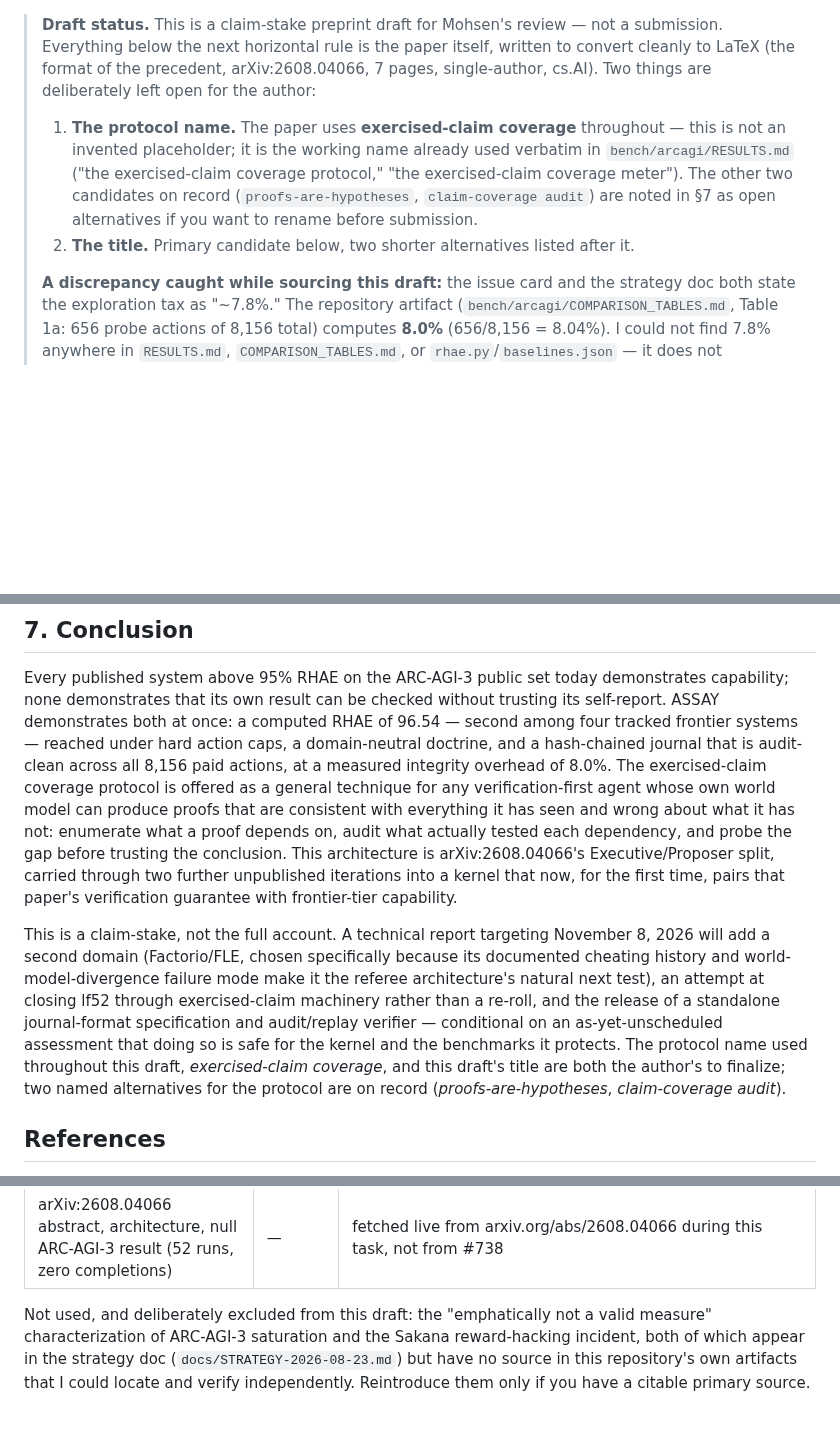
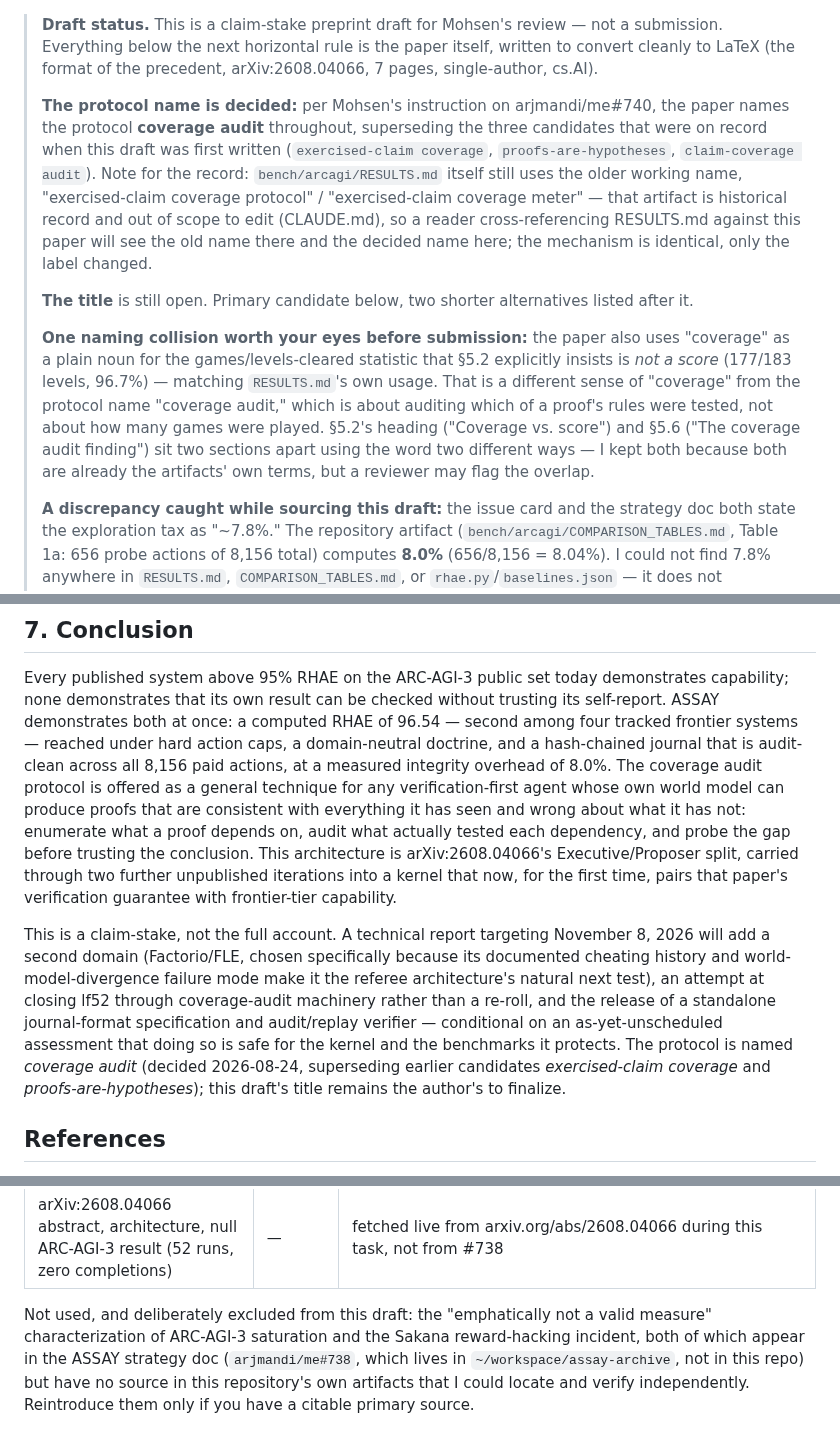
Before and after one commit to arjmandi/assay, a Markdown page: docs/PREPRINT-DRAFT-2026-08-24.md, 3 parts joined by grey strips. GitHub-like rendering; blank space fills up the shorter version.

Commit message:
docs: rename the protocol to "coverage audit" per Mohsen's decision
Supersedes the working name "exercised-claim coverage" (still used
verbatim in bench/arcagi/RESULTS.md, which stays untouched as historical
record) and the other candidate, "proofs-are-hypotheses". Updates the
title, abstract, contributions list, Method section, and every occurrence
in Results/Conclusion. Flags the resulting name collision with the
unrelated "coverage" statistic (games/levels cleared, explicitly not a
score, §5.2) for Mohsen's review before submission.

Refs arjmandi/me#740.

```diff
--- a/docs/PREPRINT-DRAFT-2026-08-24.md
+++ b/docs/PREPRINT-DRAFT-2026-08-24.md
@@ -1,15 +1,29 @@
 > **Draft status.** This is a claim-stake preprint draft for Mohsen's review — not a
 > submission. Everything below the next horizontal rule is the paper itself, written to
 > convert cleanly to LaTeX (the format of the precedent, arXiv:2608.04066, 7 pages,
-> single-author, cs.AI). Two things are deliberately left open for the author:
+> single-author, cs.AI).
 >
-> 1. **The protocol name.** The paper uses **exercised-claim coverage** throughout —
->    this is not an invented placeholder; it is the working name already used verbatim
->    in `bench/arcagi/RESULTS.md` ("the exercised-claim coverage protocol," "the
->    exercised-claim coverage meter"). The other two candidates on record
->    (`proofs-are-hypotheses`, `claim-coverage audit`) are noted in §7 as open
->    alternatives if you want to rename before submission.
-> 2. **The title.** Primary candidate below, two shorter alternatives listed after it.
+> **The protocol name is decided:** per Mohsen's instruction on arjmandi/me#740, the
+> paper names the protocol **coverage audit** throughout, superseding the three
+> candidates that were on record when this draft was first written
+> (`exercised-claim coverage`, `proofs-are-hypotheses`, `claim-coverage audit`). Note for
+> the record: `bench/arcagi/RESULTS.md` itself still uses the older working name,
+> "exercised-claim coverage protocol" / "exercised-claim coverage meter" — that artifact
+> is historical record and out of scope to edit (CLAUDE.md), so a reader cross-referencing
+> RESULTS.md against this paper will see the old name there and the decided name here; the
+> mechanism is identical, only the label changed.
+>
+> **The title** is still open. Primary candidate below, two shorter alternatives listed
+> after it.
+>
+> **One naming collision worth your eyes before submission:** the paper also uses
+> "coverage" as a plain noun for the games/levels-cleared statistic that §5.2 explicitly
+> insists is *not a score* (177/183 levels, 96.7%) — matching `RESULTS.md`'s own usage.
+> That is a different sense of "coverage" from the protocol name "coverage audit," which is
+> about auditing which of a proof's rules were tested, not about how many games were
+> played. §5.2's heading ("Coverage vs. score") and §5.6 ("The coverage audit finding") sit
+> two sections apart using the word two different ways — I kept both because both are
+> already the artifacts' own terms, but a reviewer may flag the overlap.
 >
 > **A discrepancy caught while sourcing this draft:** the issue card and the strategy
 > doc both state the exploration tax as "~7.8%." The repository artifact
@@ -469,7 +483,7 @@ capability; none demonstrates that its own result can be checked without trustin
 self-report. ASSAY demonstrates both at once: a computed RHAE of 96.54 — second among
 four tracked frontier systems — reached under hard action caps, a domain-neutral
 doctrine, and a hash-chained journal that is audit-clean across all 8,156 paid actions,
-at a measured integrity overhead of 8.0%. The exercised-claim coverage protocol is offered
+at a measured integrity overhead of 8.0%. The coverage audit protocol is offered
 as a general technique for any verification-first agent whose own world model can produce
 proofs that are consistent with everything it has seen and wrong about what it has not:
 enumerate what a proof depends on, audit what actually tested each dependency, and probe
@@ -481,13 +495,13 @@ frontier-tier capability.
 This is a claim-stake, not the full account. A technical report targeting November 8,
 2026 will add a second domain (Factorio/FLE, chosen specifically because its documented
 cheating history and world-model-divergence failure mode make it the referee
-architecture's natural next test), an attempt at closing lf52 through exercised-claim
+architecture's natural next test), an attempt at closing lf52 through coverage-audit
 machinery rather than a re-roll, and the release of a standalone journal-format
 specification and audit/replay verifier — conditional on an as-yet-unscheduled assessment
-that doing so is safe for the kernel and the benchmarks it protects. The protocol name
-used throughout this draft, *exercised-claim coverage*, and this draft's title are both
-the author's to finalize; two named alternatives for the protocol are on record
-(*proofs-are-hypotheses*, *claim-coverage audit*).
+that doing so is safe for the kernel and the benchmarks it protects. The protocol is named
+*coverage audit* (decided 2026-08-24, superseding earlier candidates *exercised-claim
+coverage* and *proofs-are-hypotheses*); this draft's title remains the author's to
+finalize.
 
 ## References
 
@@ -536,6 +550,7 @@ fresh from this task rather than copied from `arjmandi/me#738` or `#740`:
 
 Not used, and deliberately excluded from this draft: the "emphatically not a valid
 measure" characterization of ARC-AGI-3 saturation and the Sakana reward-hacking incident,
-both of which appear in the strategy doc (`docs/STRATEGY-2026-08-23.md`) but have no
-source in this repository's own artifacts that I could locate and verify independently.
-Reintroduce them only if you have a citable primary source.
+both of which appear in the ASSAY strategy doc (`arjmandi/me#738`, which lives in
+`~/workspace/assay-archive`, not in this repo) but have no source in this repository's own
+artifacts that I could locate and verify independently. Reintroduce them only if you have
+a citable primary source.
```
Also changed, not shown: other parts of docs/PREPRINT-DRAFT-2026-08-24.md (+10 -10 lines).
